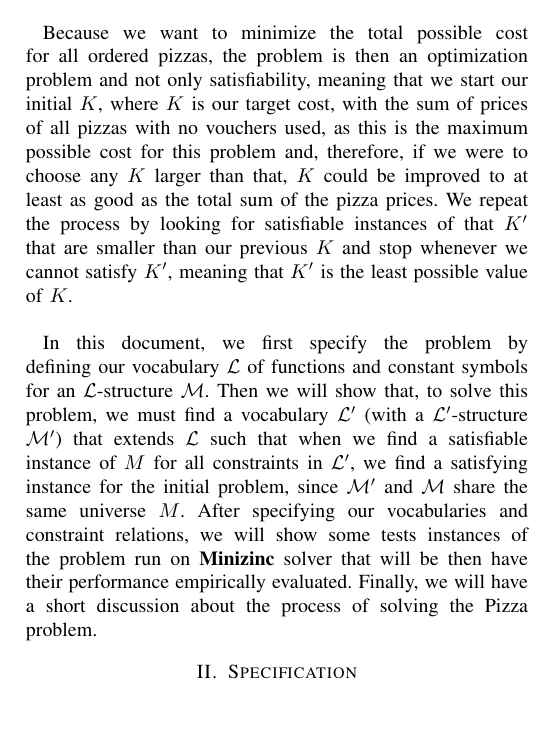
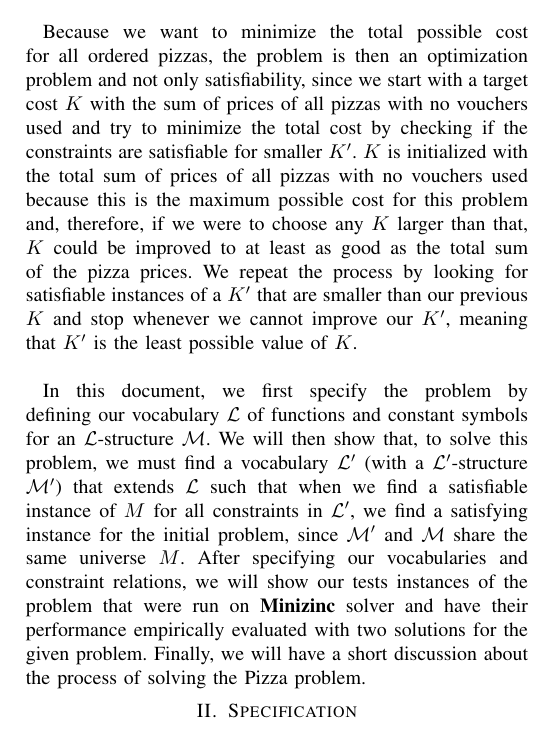
Before and after one commit to luizperes/cmpt-417-intelligent-systems, a LaTeX paper (project-report/project-report.tex): part of one column of page 1 of 3 before the commit and part of one column of page 1 of 4 after it, cut so that both start at the same text. Compiled offline with pdfLaTeX.

Commit message:
Introduction of CMPT417 done

```diff
--- a/project-report/project-report.tex
+++ b/project-report/project-report.tex
@@ -18,10 +18,10 @@
 This project aims to solve the \textbf{Pizza} problem given in the \textit{LP/CP Programming Contest 2015}, where some students in the University College Cork want to make a large order of pizza for a party such that they use as many vouchers collected throughout the year as they can. The final objective is to use the vouchers so to obtain all ordered pizzas with the least possible cost.
 \\
 \\
-\tab Because we want to minimize the total possible cost for all ordered pizzas, the problem is then an optimization problem and not only satisfiability, meaning that we start our initial $K$, where $K$ is our target cost, with the sum of prices of all pizzas with no vouchers used, as this is the maximum possible cost for this problem and, therefore, if we were to choose any $K$ larger than that, $K$ could be improved to at least as good as the total sum of the pizza prices. We repeat the process by looking for satisfiable instances of that $K'$ that are smaller than our previous $K$ and stop whenever we cannot satisfy $K'$, meaning that $K'$ is the least possible value of $K$.
+\tab Because we want to minimize the total possible cost for all ordered pizzas, the problem is then an optimization problem and not only satisfiability, since we start with a target cost $K$ with the sum of prices of all pizzas with no vouchers used and try to minimize the total cost by checking if the constraints are satisfiable for smaller $K'$. $K$ is initialized with the total sum of prices of all pizzas with no vouchers used because this is the maximum possible cost for this problem and, therefore, if we were to choose any $K$ larger than that, $K$ could be improved to at least as good as the total sum of the pizza prices. We repeat the process by looking for satisfiable instances of a $K'$ that are smaller than our previous $K$ and stop whenever we cannot improve our $K'$, meaning that $K'$ is the least possible value of $K$.
 \\
 \\
-\tab In this document, we first specify the problem by defining our vocabulary $\mathcal{L}$ of functions and constant symbols for an $\mathcal{L}$-structure $\mathcal{M}$. Then we will show that, to solve this problem, we must find a vocabulary $\mathcal{L'}$ (with a $\mathcal{L'}$-structure $\mathcal{M'}$) that extends $\mathcal{L}$ such that when we find a satisfiable instance of $M$ for all constraints in $\mathcal{L'}$, we find a satisfying instance for the initial problem, since $\mathcal{M'}$ and $\mathcal{M}$ share the same universe $M$. After specifying our vocabularies and constraint relations, we will show some tests instances of the problem run on \textbf{Minizinc} solver that will be then have their performance empirically evaluated. Finally, we will have a short discussion about the process of solving the Pizza problem.
+\tab In this document, we first specify the problem by defining our vocabulary $\mathcal{L}$ of functions and constant symbols for an $\mathcal{L}$-structure $\mathcal{M}$. We will then show that, to solve this problem, we must find a vocabulary $\mathcal{L'}$ (with a $\mathcal{L'}$-structure $\mathcal{M'}$) that extends $\mathcal{L}$ such that when we find a satisfiable instance of $M$ for all constraints in $\mathcal{L'}$, we find a satisfying instance for the initial problem, since $\mathcal{M'}$ and $\mathcal{M}$ share the same universe $M$. After specifying our vocabularies and constraint relations, we will show our tests instances of the problem that were run on \textbf{Minizinc} solver and have their performance empirically evaluated with two solutions for the given problem. Finally, we will have a short discussion about the process of solving the Pizza problem.
 \section{Specification}
 The pizza problem is as follows:
 \begin{itemize}
```
Also changed, not shown: project-report/project-report.pdf.
